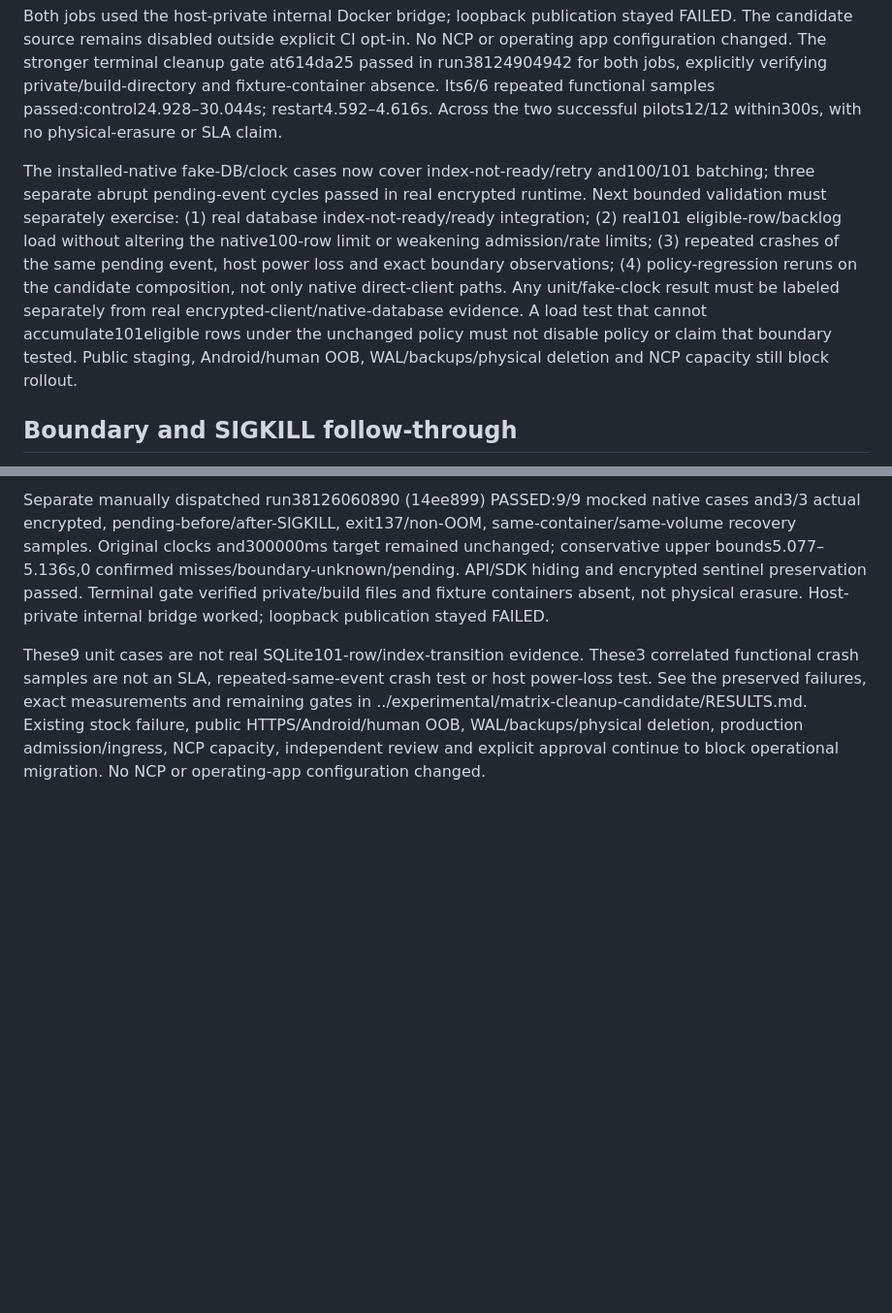
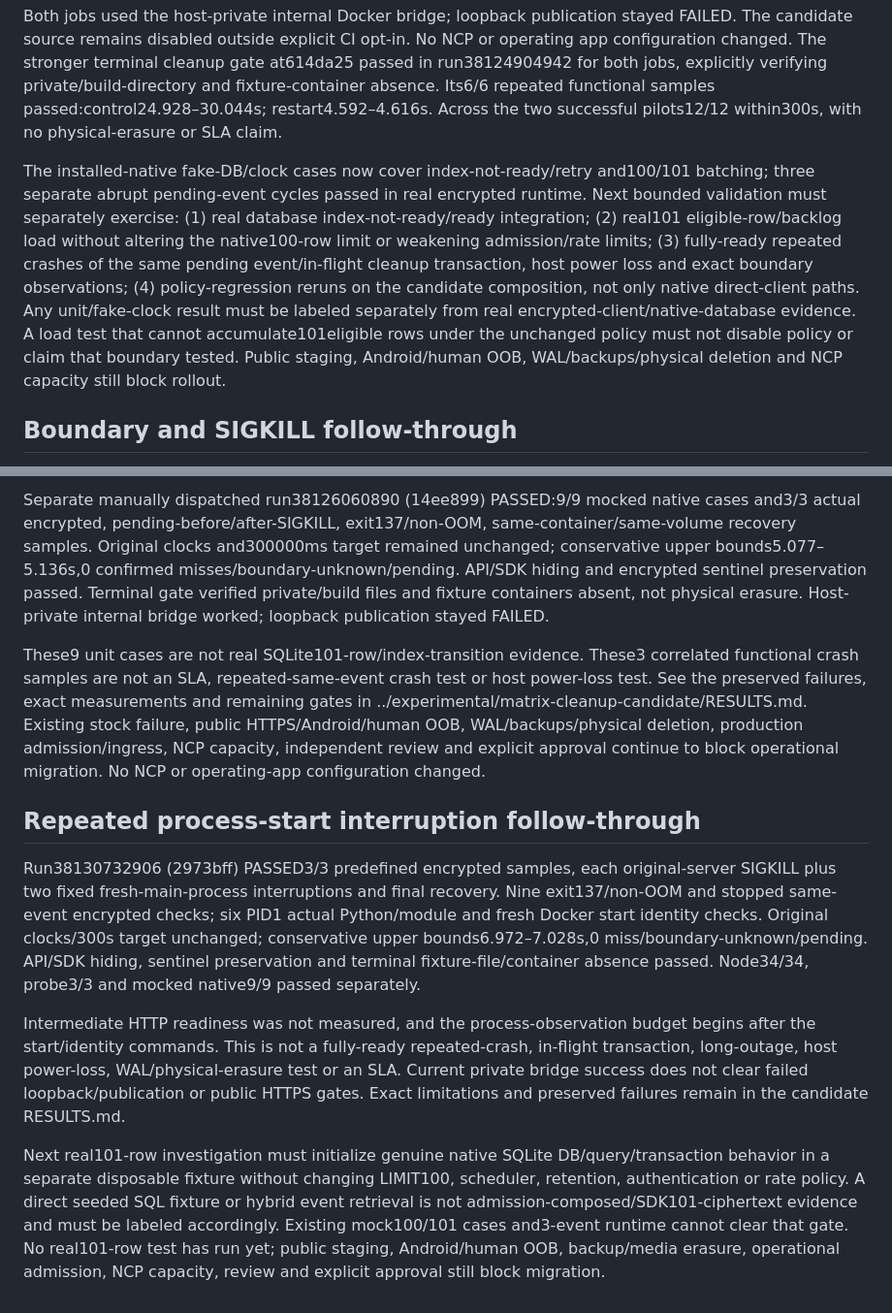
Before and after one commit to hgs011809-cmyk/secure-mobile-messenger-mvp, a Markdown page: docs/MATRIX_RESTART_CLEANUP_PLAN.md, 2 parts joined by grey strips. Shown at 97% size. GitHub-like rendering; blank space fills up the shorter version.

Commit message:
Record repeated-process SIGKILL scope and real SQLite backlog prerequisites [skip ci]

```diff
--- a/docs/MATRIX_RESTART_CLEANUP_PLAN.md
+++ b/docs/MATRIX_RESTART_CLEANUP_PLAN.md
@@ -40,7 +40,7 @@ The validation route is now working: [GitHub Actions source-check run 3812366925
 
 Both jobs used the host-private internal Docker bridge; loopback publication stayed FAILED. The candidate source remains disabled outside explicit CI opt-in. No NCP or operating app configuration changed. The stronger terminal cleanup gate at614da25 passed in run38124904942 for both jobs, explicitly verifying private/build-directory and fixture-container absence. Its6/6 repeated functional samples passed:control24.928–30.044s; restart4.592–4.616s. Across the two successful pilots12/12 within300s, with no physical-erasure or SLA claim.
 
-The installed-native fake-DB/clock cases now cover index-not-ready/retry and100/101 batching; three separate abrupt pending-event cycles passed in real encrypted runtime. Next bounded validation must separately exercise: (1) real database index-not-ready/ready integration; (2) real101 eligible-row/backlog load without altering the native100-row limit or weakening admission/rate limits; (3) repeated crashes of the same pending event, host power loss and exact boundary observations; (4) policy-regression reruns on the candidate composition, not only native direct-client paths. Any unit/fake-clock result must be labeled separately from real encrypted-client/native-database evidence. A load test that cannot accumulate101eligible rows under the unchanged policy must not disable policy or claim that boundary tested. Public staging, Android/human OOB, WAL/backups/physical deletion and NCP capacity still block rollout.
+The installed-native fake-DB/clock cases now cover index-not-ready/retry and100/101 batching; three separate abrupt pending-event cycles passed in real encrypted runtime. Next bounded validation must separately exercise: (1) real database index-not-ready/ready integration; (2) real101 eligible-row/backlog load without altering the native100-row limit or weakening admission/rate limits; (3) fully-ready repeated crashes of the same pending event/in-flight cleanup transaction, host power loss and exact boundary observations; (4) policy-regression reruns on the candidate composition, not only native direct-client paths. Any unit/fake-clock result must be labeled separately from real encrypted-client/native-database evidence. A load test that cannot accumulate101eligible rows under the unchanged policy must not disable policy or claim that boundary tested. Public staging, Android/human OOB, WAL/backups/physical deletion and NCP capacity still block rollout.
 
 ## Boundary and SIGKILL follow-through
 
@@ -49,3 +49,11 @@ Installed-native boundary run38125692435 (875a473) passed9/9 deterministic-clock
 Separate manually dispatched run38126060890 (14ee899) PASSED:9/9 mocked native cases and3/3 actual encrypted, pending-before/after-SIGKILL, exit137/non-OOM, same-container/same-volume recovery samples. Original clocks and300000ms target remained unchanged; conservative upper bounds5.077–5.136s,0 confirmed misses/boundary-unknown/pending. API/SDK hiding and encrypted sentinel preservation passed. Terminal gate verified private/build files and fixture containers absent, not physical erasure. Host-private internal bridge worked; loopback publication stayed FAILED.
 
 These9 unit cases are not real SQLite101-row/index-transition evidence. These3 correlated functional crash samples are not an SLA, repeated-same-event crash test or host power-loss test. See the preserved failures, exact measurements and remaining gates in ../experimental/matrix-cleanup-candidate/RESULTS.md. Existing stock failure, public HTTPS/Android/human OOB, WAL/backups/physical deletion, production admission/ingress, NCP capacity, independent review and explicit approval continue to block operational migration. No NCP or operating-app configuration changed.
+
+## Repeated process-start interruption follow-through
+
+Run38130732906 (2973bff) PASSED3/3 predefined encrypted samples, each original-server SIGKILL plus two fixed fresh-main-process interruptions and final recovery. Nine exit137/non-OOM and stopped same-event encrypted checks; six PID1 actual Python/module and fresh Docker start identity checks. Original clocks/300s target unchanged; conservative upper bounds6.972–7.028s,0 miss/boundary-unknown/pending. API/SDK hiding, sentinel preservation and terminal fixture-file/container absence passed. Node34/34, probe3/3 and mocked native9/9 passed separately.
+
+Intermediate HTTP readiness was not measured, and the process-observation budget begins after the start/identity commands. This is not a fully-ready repeated-crash, in-flight transaction, long-outage, host power-loss, WAL/physical-erasure test or an SLA. Current private bridge success does not clear failed loopback/publication or public HTTPS gates. Exact limitations and preserved failures remain in the candidate RESULTS.md.
+
+Next real101-row investigation must initialize genuine native SQLite DB/query/transaction behavior in a separate disposable fixture without changing LIMIT100, scheduler, retention, authentication or rate policy. A direct seeded SQL fixture or hybrid event retrieval is not admission-composed/SDK101-ciphertext evidence and must be labeled accordingly. Existing mock100/101 cases and3-event runtime cannot clear that gate. No real101-row test has run yet; public staging, Android/human OOB, backup/media erasure, operational admission, NCP capacity, review and explicit approval still block migration.
```
